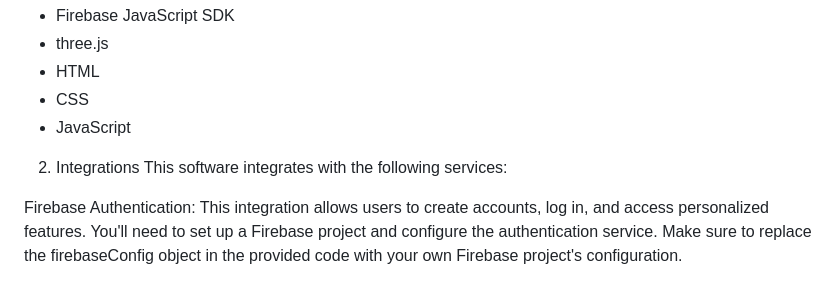
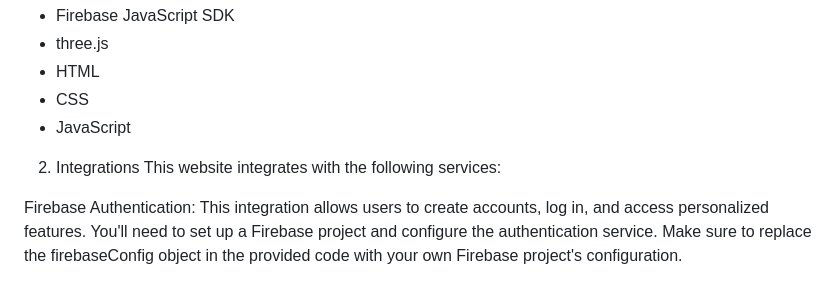
Before and after one commit to JackieC2027/GoJimWebsite, a Markdown page: README.md, the part around the change. Drawn GitHub-style.

```diff
--- a/README.md
+++ b/README.md
@@ -50,7 +50,7 @@ This website has the following dependencies:
 - JavaScript
 
 2. Integrations
-This software integrates with the following services:
+This website integrates with the following services:
 
 Firebase Authentication: This integration allows users to create accounts, log in, and access personalized features. You'll need to set up a Firebase project and configure the authentication service. Make sure to replace the firebaseConfig object in the provided code with your own Firebase project's configuration.
 
```
